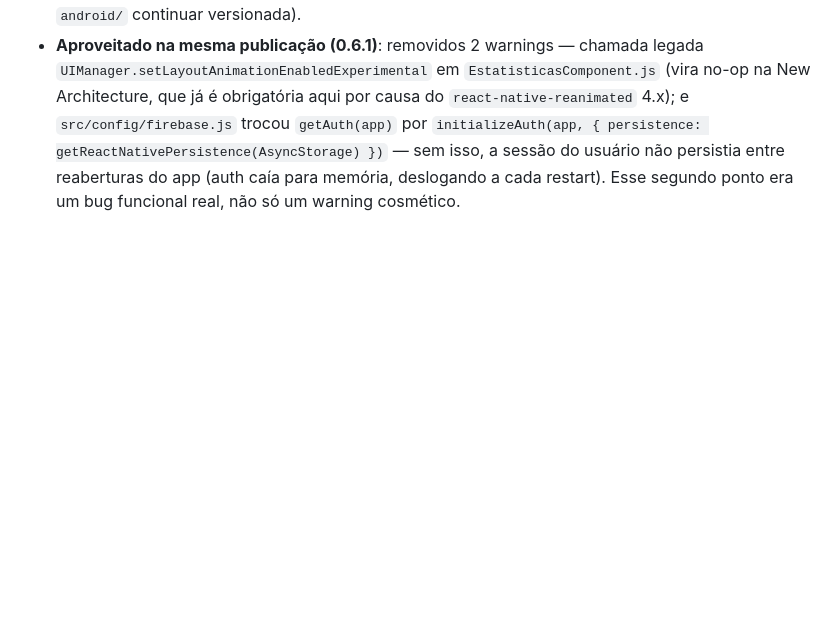
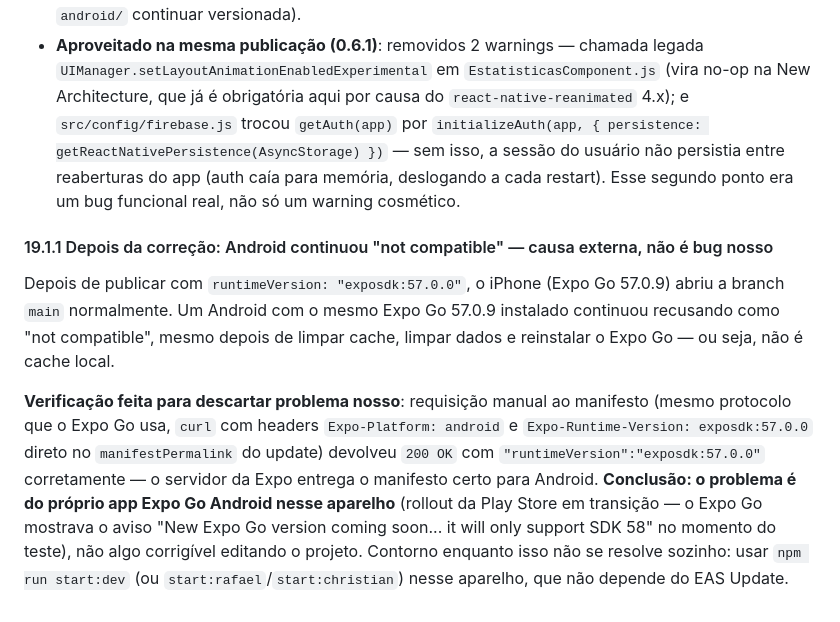
Before and after one commit to rafaelandersonsouzatest/finance2app2, a Markdown page: PROJECT_STATUS.md, the part around the change. Drawn GitHub-style; blank space fills up the shorter version.

Commit message:
docs: registra que incompatibilidade restante no Android e' externa (Expo Go)
Depois da correcao do runtimeVersion, o Android de um testador continuou
recusando o update mesmo com cache/dados limpos e reinstalacao do Expo
Go. Requisicao manual ao manifesto (mesmo protocolo do Expo Go) confirmou
que o servidor entrega runtimeVersion exposdk:57.0.0 corretamente para
Android - descarta problema de configuracao do projeto. Documentado como
bloqueio externo (rollout da Play Store) para nao ser reinvestigado do
zero numa sessao futura.

Co-Authored-By: Claude Sonnet 5 <noreply@anthropic.com>

```diff
--- a/PROJECT_STATUS.md
+++ b/PROJECT_STATUS.md
@@ -791,3 +791,20 @@ o Expo Go tratar o update como destinado a um build nativo customizado, não a e
   getReactNativePersistence(AsyncStorage) })` — sem isso, a sessão do usuário não persistia entre
   reaberturas do app (auth caía para memória, deslogando a cada restart). Esse segundo ponto era um
   bug funcional real, não só um warning cosmético.
+
+#### 19.1.1 Depois da correção: Android continuou "not compatible" — causa externa, não é bug nosso
+
+Depois de publicar com `runtimeVersion: "exposdk:57.0.0"`, o iPhone (Expo Go 57.0.9) abriu a
+branch `main` normalmente. Um Android com o mesmo Expo Go 57.0.9 instalado continuou recusando
+como "not compatible", mesmo depois de limpar cache, limpar dados e reinstalar o Expo Go — ou
+seja, não é cache local.
+
+**Verificação feita para descartar problema nosso**: requisição manual ao manifesto (mesmo
+protocolo que o Expo Go usa, `curl` com headers `Expo-Platform: android` e
+`Expo-Runtime-Version: exposdk:57.0.0` direto no `manifestPermalink` do update) devolveu
+`200 OK` com `"runtimeVersion":"exposdk:57.0.0"` corretamente — o servidor da Expo entrega o
+manifesto certo para Android. **Conclusão: o problema é do próprio app Expo Go Android nesse
+aparelho** (rollout da Play Store em transição — o Expo Go mostrava o aviso "New Expo Go version
+coming soon... it will only support SDK 58" no momento do teste), não algo corrigível editando o
+projeto. Contorno enquanto isso não se resolve sozinho: usar `npm run start:dev` (ou
+`start:rafael`/`start:christian`) nesse aparelho, que não depende do EAS Update.
```
